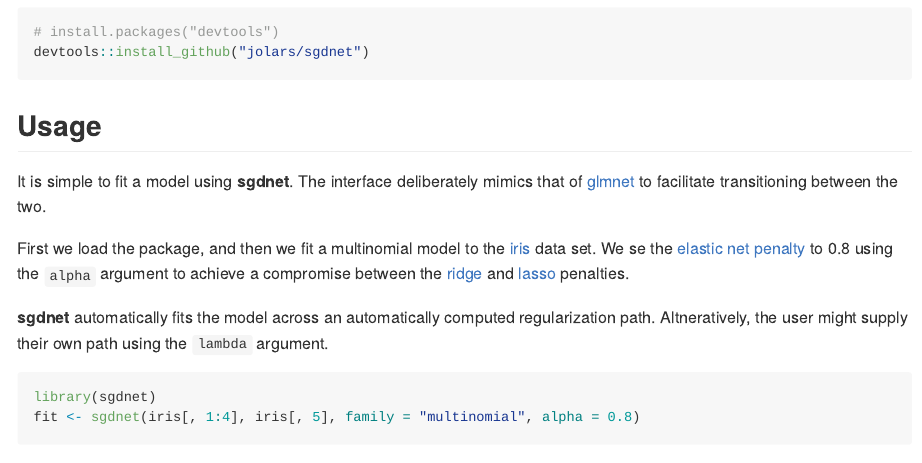
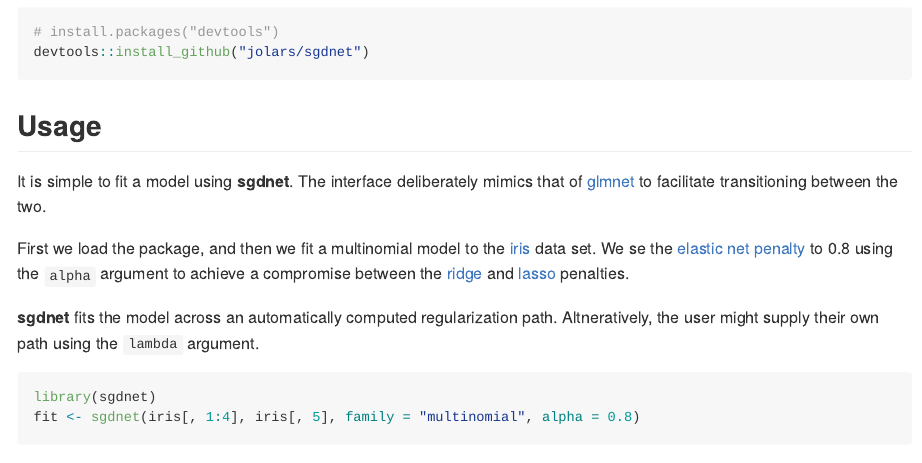
Before and after one commit to jolars/sgdnet, an R Markdown document (README.Rmd): the page in a window 1100 px wide, from 280 px down. Rendered offline with R 4.5, knitr and Pandoc, with nearby package versions; some code elsewhere in the file could not run offline; badge pictures from the web are left out.

Commit message:
Don't use automatically twice

```diff
--- a/README.Rmd
+++ b/README.Rmd
@@ -49,7 +49,7 @@ to 0.8 using the `alpha` argument to achieve a compromise between the
 [ridge](https://en.wikipedia.org/wiki/Tikhonov_regularization)
 and [lasso](https://en.wikipedia.org/wiki/Lasso_(statistics)) penalties.
 
-**sgdnet** automatically fits the model across an automatically computed
+**sgdnet** fits the model across an automatically computed
 regularization path. Altneratively, the user might supply their own
 path using the `lambda` argument.
 
```
